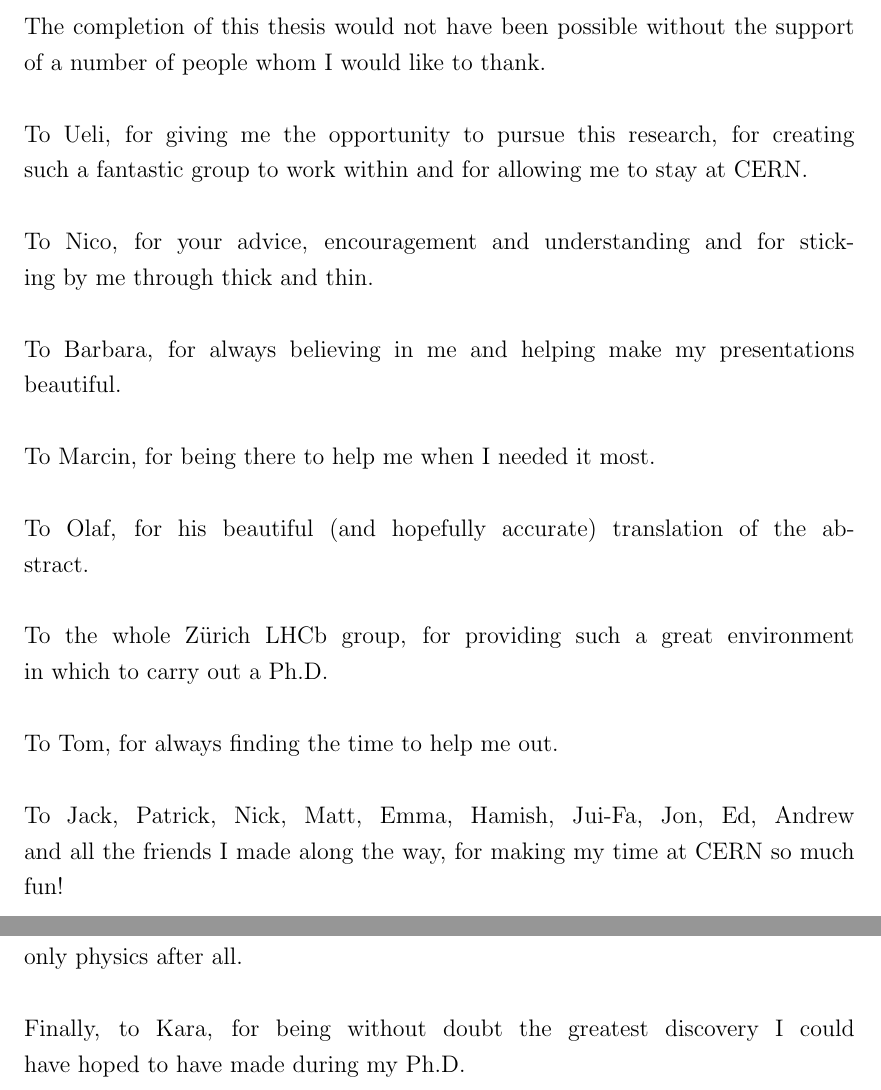
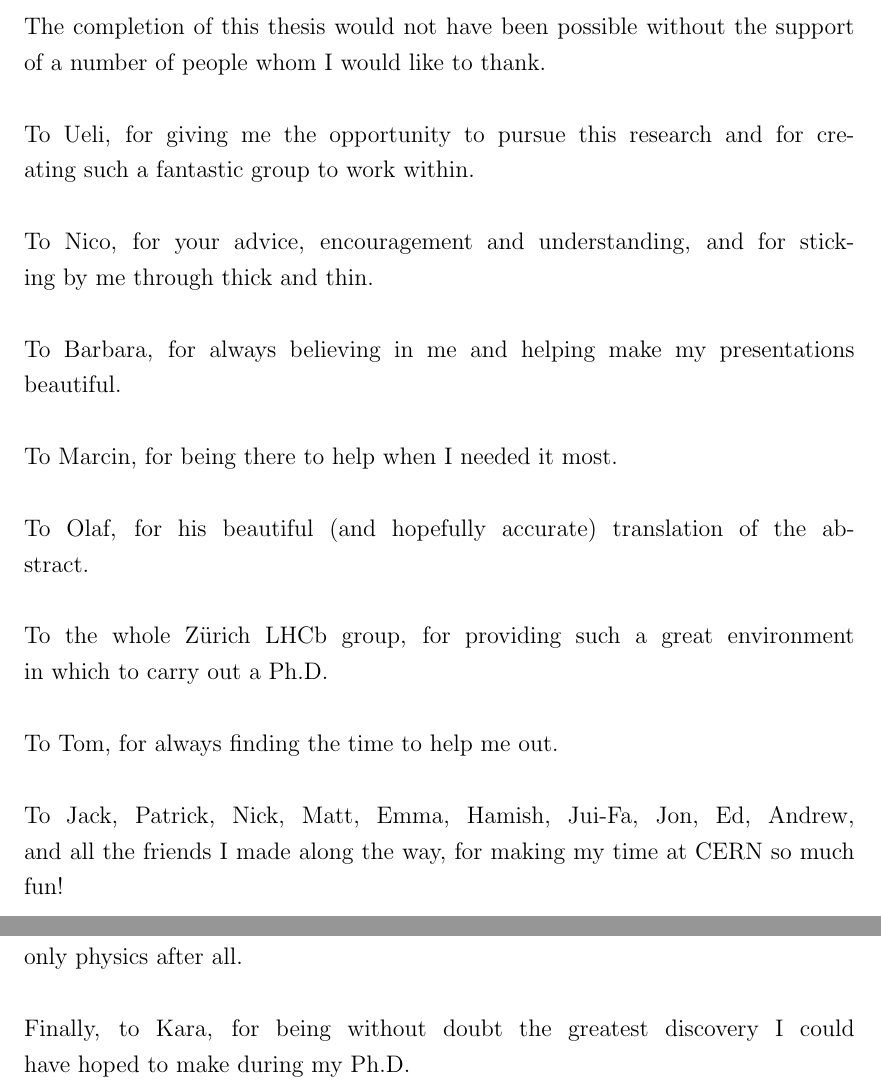
Before and after one commit to espenbowen/phd-thesis, a LaTeX thesis (thesis.tex, which reads chapters/acknowledgements.tex): two parts of page 6 of 106, joined at a grey line, cut so that both start at the same text. Compiled offline with pdfLaTeX.

Commit message:
update acknowledgements

```diff
--- a/chapters/acknowledgements.tex
+++ b/chapters/acknowledgements.tex
@@ -1,23 +1,13 @@
 \section*{Acknowledgements}
 
 The completion of this thesis would not have been possible without the support of a number of people whom I would like to thank.\\~\\
-To Ueli, for giving me the opportunity to pursue this research, for creating such a fantastic group to work within and for allowing me to stay at \cern. \\~\\
-To Nico, for your advice, encouragement and understanding and for sticking by me through thick and thin. \\~\\
+To Ueli, for giving me the opportunity to pursue this research and for creating such a fantastic group to work within. \\~\\
+To Nico, for your advice, encouragement and understanding, and for sticking by me through thick and thin. \\~\\
 To Barbara, for always believing in me and helping make my presentations beautiful. \\~\\
-To Marcin, for being there to help me when I needed it most. \\~\\
+To Marcin, for being there to help when I needed it most. \\~\\
 To Olaf, for his beautiful (and hopefully accurate) translation of the abstract. \\~\\
 To the whole Z\"urich \lhcb group, for providing such a great environment in which to carry out a Ph.D. \\~\\
 To Tom, for always finding the time to help me out. \\~\\
-To Jack, Patrick, Nick, Matt, Emma, Hamish, Jui-Fa, Jon, Ed, Andrew and all the friends I made along the way, for making my time at \cern so much fun!  \\~\\
+To Jack, Patrick, Nick, Matt, Emma, Hamish, Jui-Fa, Jon, Ed, Andrew, and all the friends I made along the way, for making my time at \cern so much fun!  \\~\\
 To my family, for their love and support and for reminding me that it's only physics after all. \\~\\
-Finally, to Kara, for being without doubt the greatest discovery I could have hoped to have made during my Ph.D.
-
-% List of people to thank
-% Ueli: For the great group dynamic, letting me stay in Geneva
-% Nico: help, support
-% Tom: Always being there when needed
-% Marcin: Attention and pushing
-% Barbara: Good team on tracking, help with presentations
-% Olaf: For the translation
-% Family:
-% Kara: Everything else!
+Finally, to Kara, for being without doubt the greatest discovery I could have hoped to make during my Ph.D.
```
